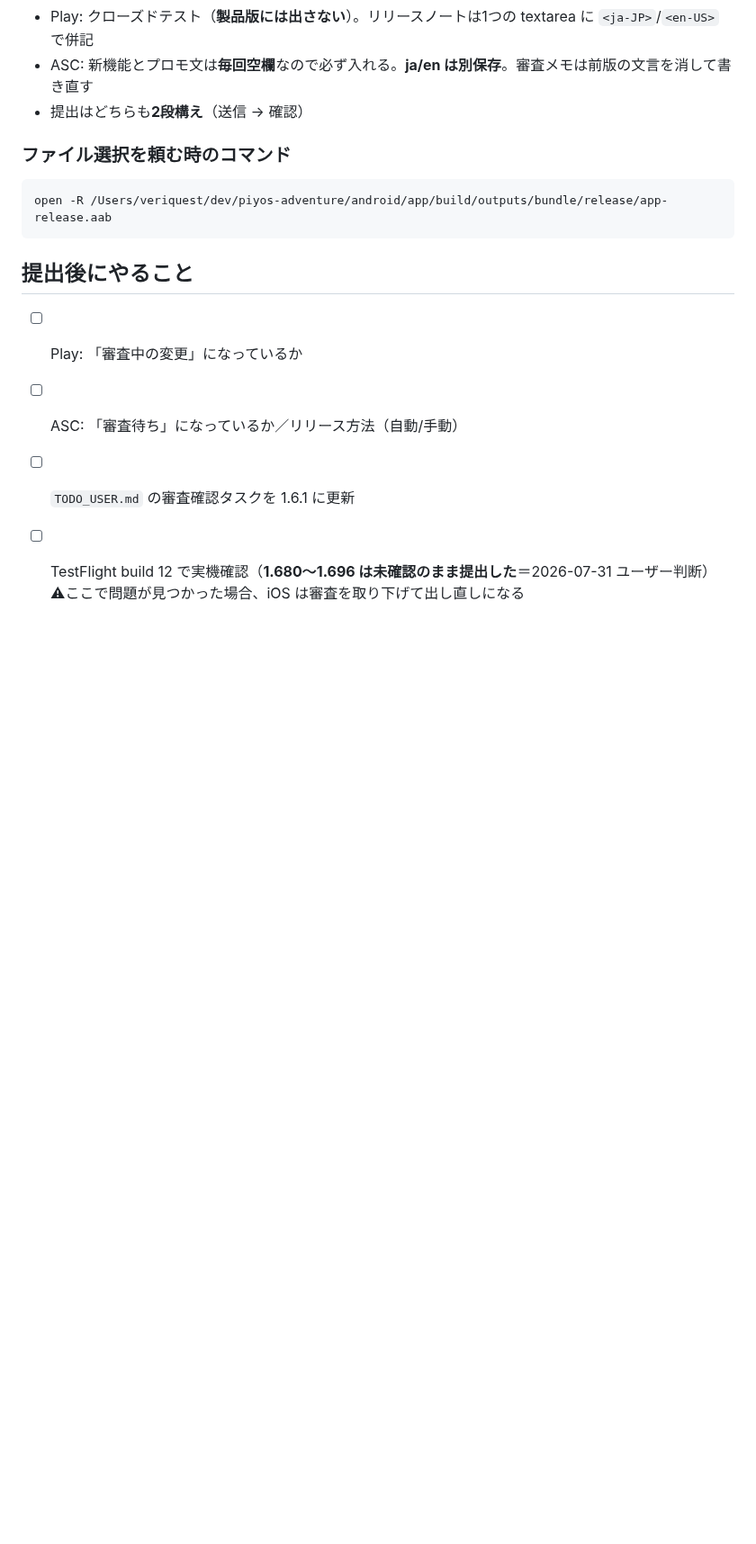
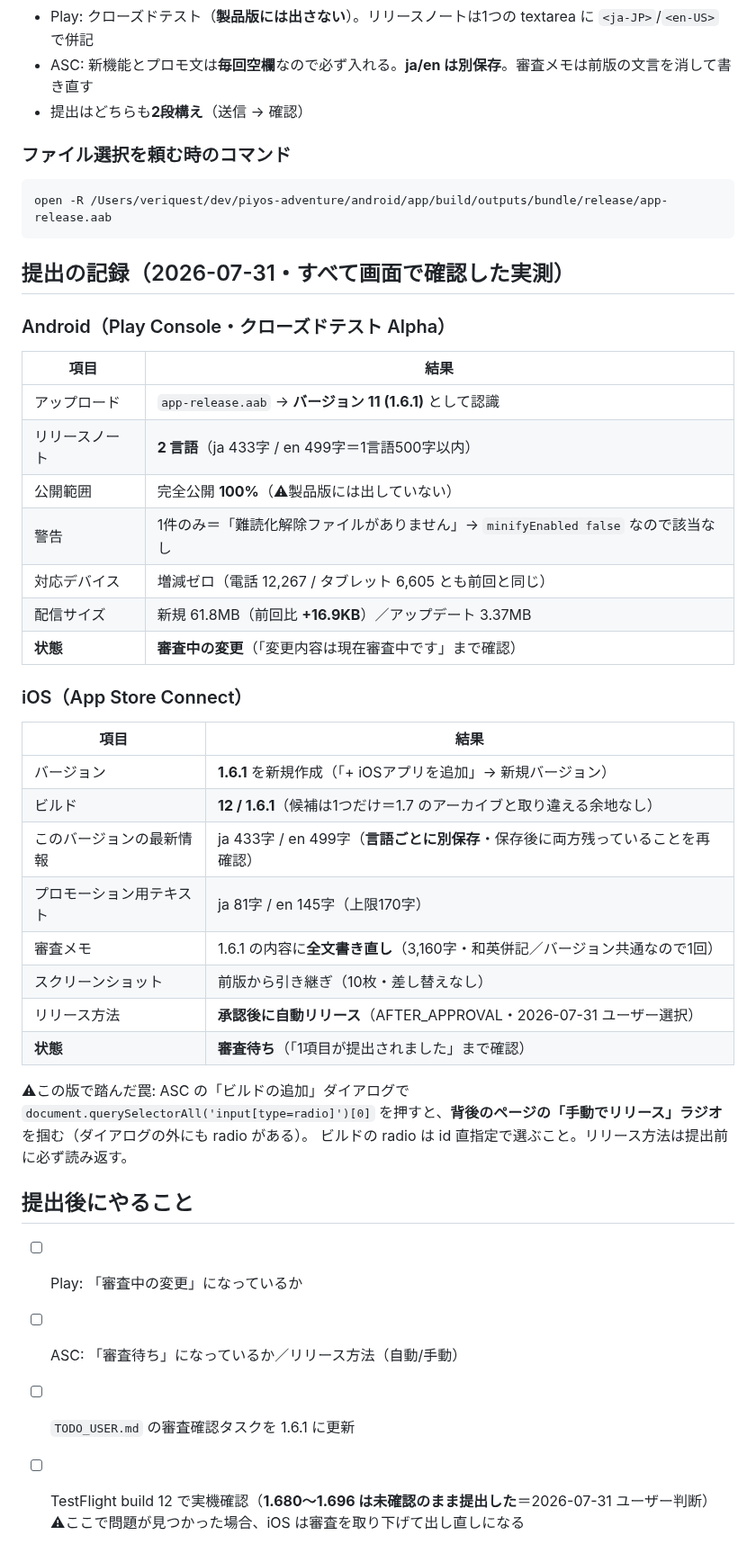
Before and after one commit to shinomiyapiyo/piyos-adventure, a Markdown page: RELEASE-1.6.1.md, the part around the change. Shown at 90% size. Rendered like a GitHub page; blank space fills up the shorter version.

````diff
--- a/RELEASE-1.6.1.md
+++ b/RELEASE-1.6.1.md
@@ -126,6 +126,37 @@ cd android && JAVA_HOME="/Applications/Android Studio.app/Contents/jbr/Contents/
 open -R /Users/veriquest/dev/piyos-adventure/android/app/build/outputs/bundle/release/app-release.aab
 ```
 
+## 提出の記録（2026-07-31・すべて画面で確認した実測）
+
+### Android（Play Console・クローズドテスト Alpha）
+
+| 項目 | 結果 |
+|---|---|
+| アップロード | `app-release.aab` → **バージョン 11 (1.6.1)** として認識 |
+| リリースノート | **2 言語**（ja 433字 / en 499字＝1言語500字以内） |
+| 公開範囲 | 完全公開 **100%**（⚠製品版には出していない） |
+| 警告 | 1件のみ＝「難読化解除ファイルがありません」→ `minifyEnabled false` なので該当なし |
+| 対応デバイス | 増減ゼロ（電話 12,267 / タブレット 6,605 とも前回と同じ） |
+| 配信サイズ | 新規 61.8MB（前回比 **+16.9KB**）／アップデート 3.37MB |
+| **状態** | **審査中の変更**（「変更内容は現在審査中です」まで確認） |
+
+### iOS（App Store Connect）
+
+| 項目 | 結果 |
+|---|---|
+| バージョン | **1.6.1** を新規作成（「+ iOSアプリを追加」→ 新規バージョン） |
+| ビルド | **12 / 1.6.1**（候補は1つだけ＝1.7 のアーカイブと取り違える余地なし） |
+| このバージョンの最新情報 | ja 433字 / en 499字（**言語ごとに別保存**・保存後に両方残っていることを再確認） |
+| プロモーション用テキスト | ja 81字 / en 145字（上限170字） |
+| 審査メモ | 1.6.1 の内容に**全文書き直し**（3,160字・和英併記／バージョン共通なので1回） |
+| スクリーンショット | 前版から引き継ぎ（10枚・差し替えなし） |
+| リリース方法 | **承認後に自動リリース**（AFTER_APPROVAL・2026-07-31 ユーザー選択） |
+| **状態** | **審査待ち**（「1項目が提出されました」まで確認） |
+
+⚠この版で踏んだ罠: ASC の「ビルドの追加」ダイアログで `document.querySelectorAll('input[type=radio]')[0]`
+を押すと、**背後のページの「手動でリリース」ラジオ**を掴む（ダイアログの外にも radio がある）。
+ビルドの radio は id 直指定で選ぶこと。リリース方法は提出前に必ず読み返す。
+
 ## 提出後にやること
 
 - [ ] Play: 「審査中の変更」になっているか
````
Also changed, not shown: HANDOFF.md (+5 -3 lines), TODO_USER.md (+22 -19 lines).
